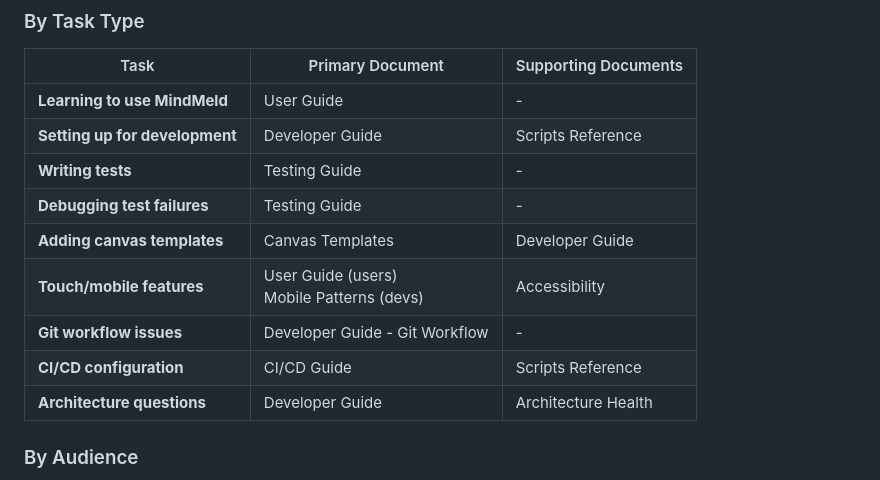
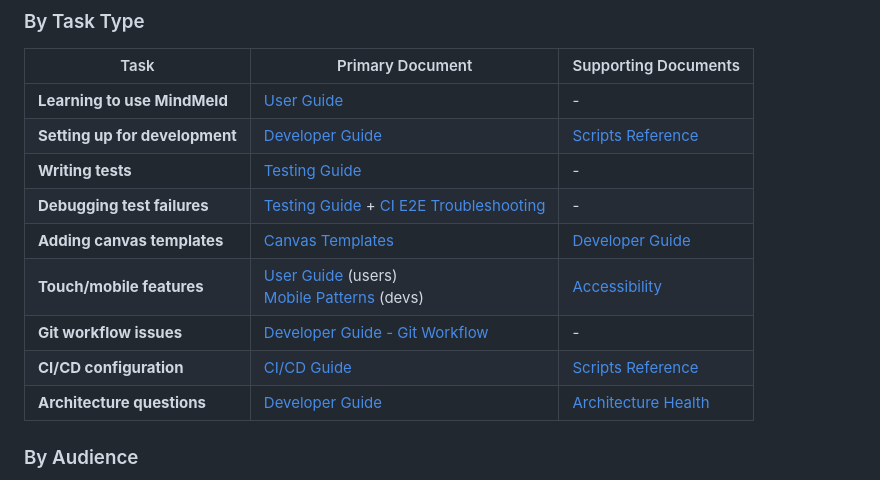
Before and after one commit to maudlin/mindmeld, a Markdown page: docs/README.md, the part around the change. Rendered like a GitHub page.

```diff
--- a/docs/README.md
+++ b/docs/README.md
@@ -87,15 +87,15 @@ This comprehensive index helps both end users and developers find the right docu
 
 | Task                           | Primary Document                             | Supporting Documents |
 | ------------------------------ | -------------------------------------------- | -------------------- |
-| **Learning to use MindMeld**   | User Guide                                   | -                    |
-| **Setting up for development** | Developer Guide                              | Scripts Reference    |
-| **Writing tests**              | Testing Guide                                | -                    |
-| **Debugging test failures**    | Testing Guide                                | -                    |
-| **Adding canvas templates**    | Canvas Templates                             | Developer Guide      |
-| **Touch/mobile features**      | User Guide (users)<br>Mobile Patterns (devs) | Accessibility        |
-| **Git workflow issues**        | Developer Guide - Git Workflow               | -                    |
-| **CI/CD configuration**        | CI/CD Guide                                  | Scripts Reference    |
-| **Architecture questions**     | Developer Guide                              | Architecture Health  |
+| **Learning to use MindMeld**   | [User Guide](user-guide.md)                                   | -                    |
+| **Setting up for development** | [Developer Guide](developer-guide.md)                              | [Scripts Reference](scripts.md)    |
+| **Writing tests**              | [Testing Guide](testing-guide.md)                                | -                    |
+| **Debugging test failures**    | [Testing Guide](testing-guide.md) + [CI E2E Troubleshooting](ci-e2e-troubleshooting.md)                                | -                    |
+| **Adding canvas templates**    | [Canvas Templates](canvas-templates.md)                             | [Developer Guide](developer-guide.md)      |
+| **Touch/mobile features**      | [User Guide](user-guide.md) (users)<br>[Mobile Patterns](mobile-interaction-patterns.md) (devs) | [Accessibility](accessibility.md)        |
+| **Git workflow issues**        | [Developer Guide - Git Workflow](developer-guide.md#troubleshooting--advanced-scenarios)               | -                    |
+| **CI/CD configuration**        | [CI/CD Guide](ci-cd.md)                                  | [Scripts Reference](scripts.md)    |
+| **Architecture questions**     | [Developer Guide](developer-guide.md)                              | [Architecture Health](architecture-health.md)  |
 
 ### By Audience
 
```
Also changed, not shown: README.md (+9 -18 lines).
